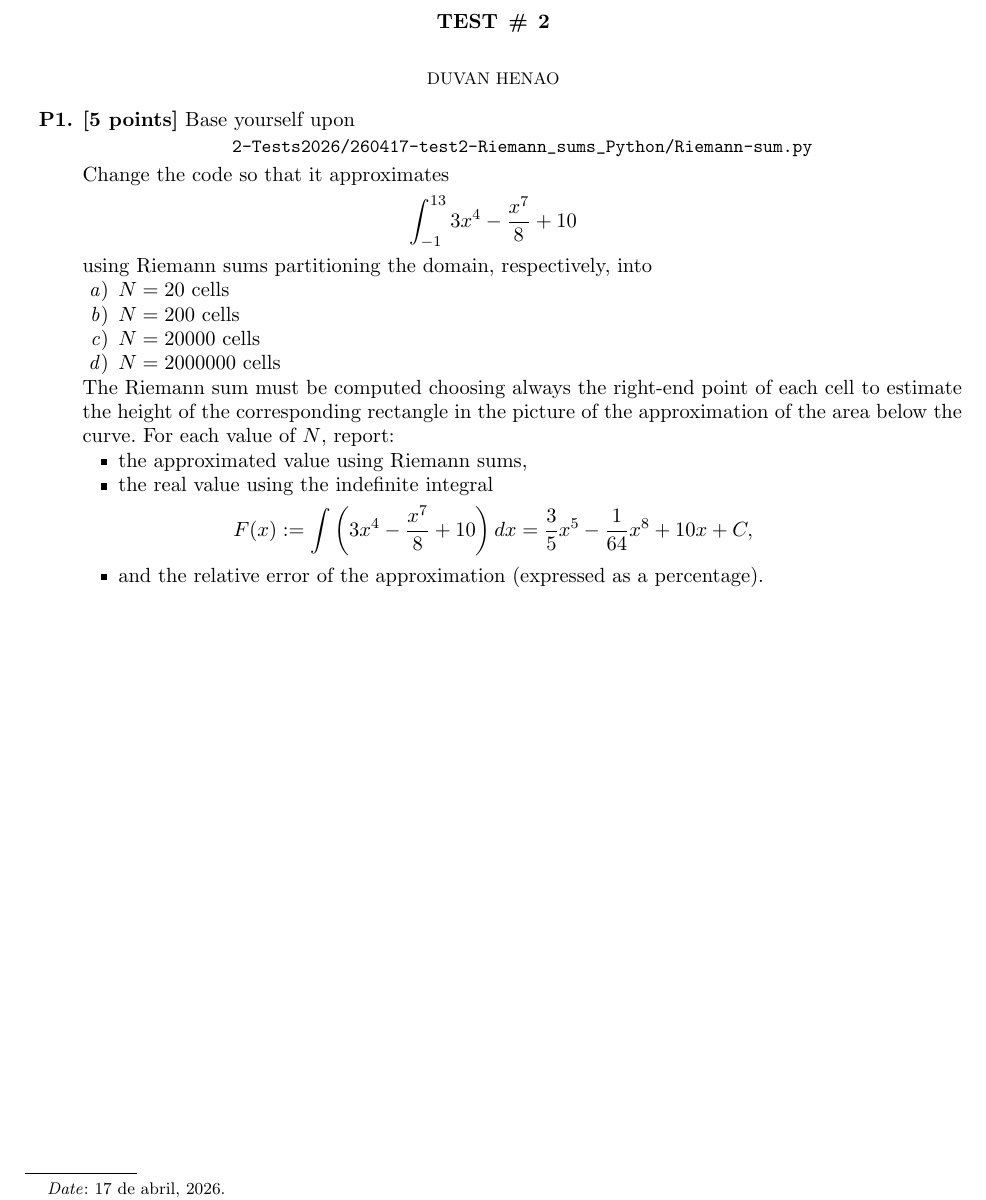
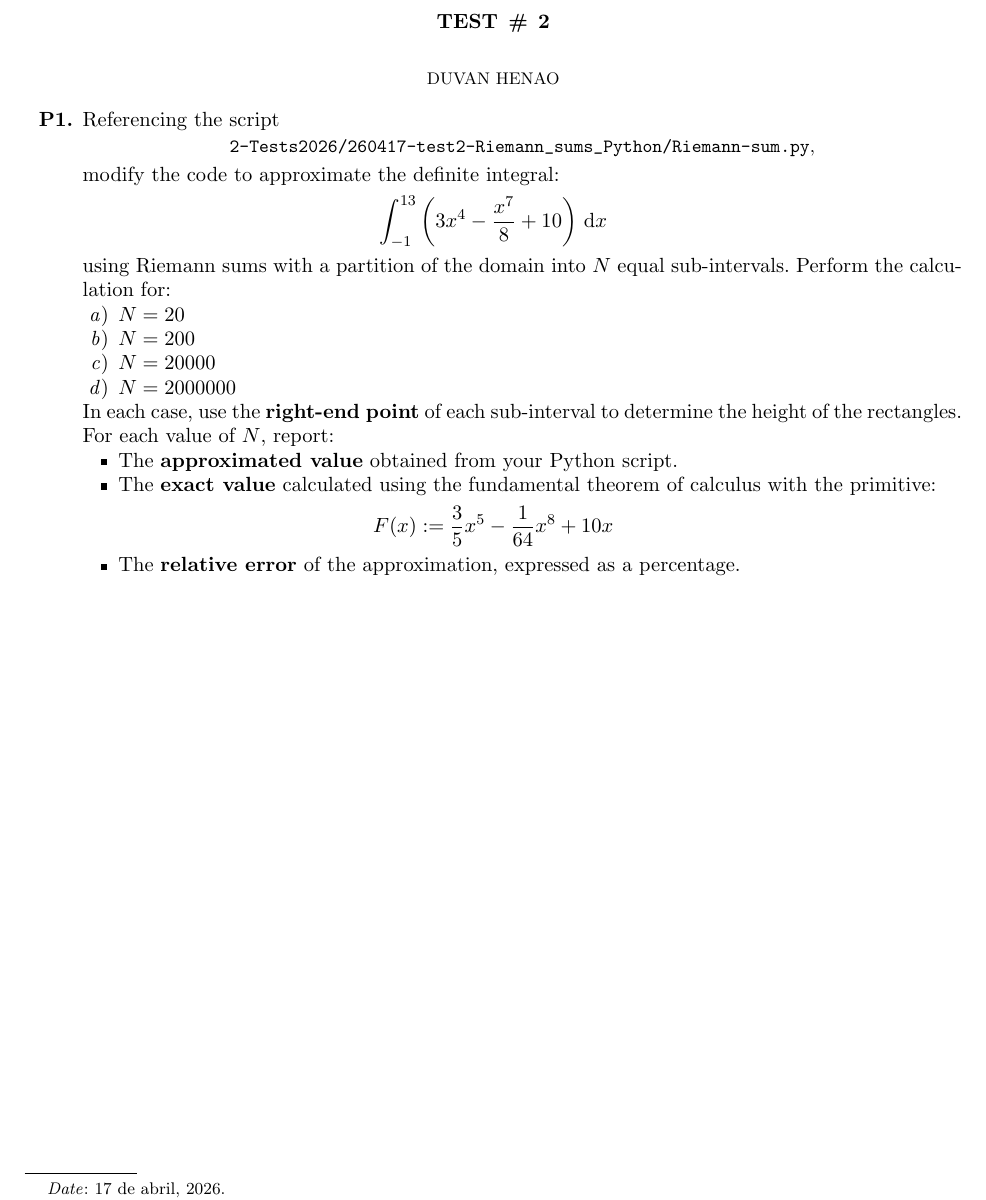
Before and after one commit to henao350/Mathematical-methods-in-bioengineering, a LaTeX paper (2-Tests2026/260417-test2-Riemann_sums_Python/260417-test2-Riemann_sums-Python.tex): part of the page, cut so that both start at the same text. Compiled offline with pdfLaTeX.

Commit message:
.tex statement test2

```diff
--- a/2-Tests2026/260417-test2-Riemann_sums_Python/260417-test2-Riemann_sums-Python.tex
+++ b/2-Tests2026/260417-test2-Riemann_sums_Python/260417-test2-Riemann_sums-Python.tex
@@ -86,29 +86,30 @@ Test \# 2
 \vspace{-4em}
 
 \begin{enumerate}[label=\textbf{P\arabic*.},itemsep=1em]
-  \item {\bf [5 points]} Base yourself upon
-  \begin{center}\small \verb+2-Tests2026/260417-test2-Riemann_sums_Python/Riemann-sum.py+
+  \item Referencing the script
+  \begin{center}\small \verb+2-Tests2026/260417-test2-Riemann_sums_Python/Riemann-sum.py+,
   \end{center}
-  Change the code so that it approximates
+  modify the code to approximate the definite integral:
   $$
-    \int_{-1}^{13} 3x^4 - \frac{x^7}{8} + 10
+    \int_{-1}^{13} \left (3x^4 - \frac{x^7}{8} + 10 \right ) \dd x
   $$
-  using Riemann sums partitioning the domain, respectively, into
+  using Riemann sums
+  with a partition of the domain into $N$ equal sub-intervals. Perform the calculation for:
   \begin{enumerate}
-    \item $N=20$ cells
-    \item $N=200$ cells
-    \item $N=20000$ cells
-    \item $N=2000000$ cells
+    \item $N=20$
+    \item $N=200$
+    \item $N=20000$
+    \item $N=2000000$
   \end{enumerate}
-  The Riemann sum must be computed choosing always the right-end point of each cell to estimate the height of the corresponding rectangle in the picture of the approximation of the area below the curve.
+  In each case, use the \textbf{right-end point} of each sub-interval to determine the height of the rectangles.
   For each value of $N$, report:
   \begin{itemize}
-   \item the approximated value using Riemann sums,
-   \item the real value using the indefinite integral
+   \item The \textbf{approximated value} obtained from your Python script.
+   \item The \textbf{exact value} calculated using the fundamental theorem of calculus with the primitive:
   $$
-    F(x):= \int \left( 3x^4 - \frac{x^7}{8} + 10 \right) dx = \frac{3}{5}x^5 - \frac{1}{64}x^8 + 10x + C,
+    F(x):= \frac{3}{5}x^5 - \frac{1}{64}x^8 + 10x
   $$
-  \item and the relative error of the approximation (expressed as a percentage).
+  \item The \textbf{relative error} of the approximation, expressed as a percentage.
   \end{itemize}
 
 \end{enumerate}
```
Also changed, not shown: 2-Tests2026/260417-test2-Riemann_sums_Python/260417-test2-Riemann_sums-Python.pdf, 2 other files.
